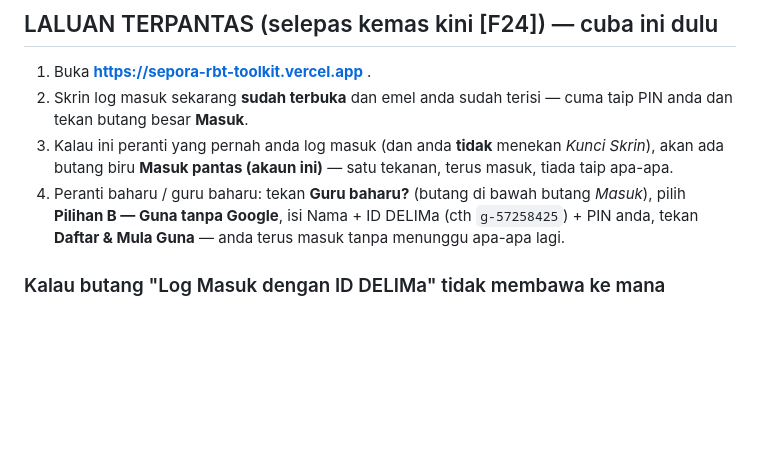
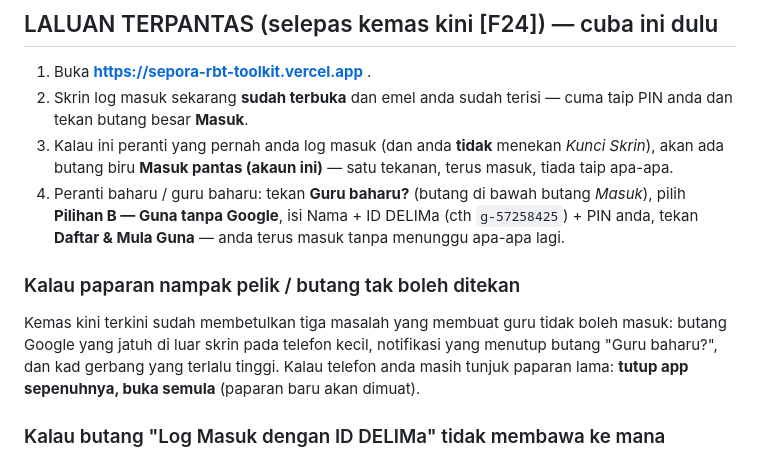
Before and after one commit to MWafi89/sepora-rbt-toolkit, a Markdown page: PANDUAN_MASUK.md, the part around the change. GitHub-like rendering; blank space fills up the shorter version.

Commit message:
doc: panduan guru - apa buat kalau paparan masih lama / butang tak boleh tekan

```diff
--- a/PANDUAN_MASUK.md
+++ b/PANDUAN_MASUK.md
@@ -16,6 +16,13 @@ Chrome/Edge → menu ⋮ → *Add to Home screen*).
    pilih **Pilihan B — Guna tanpa Google**, isi Nama + ID DELIMa (cth `g-57258425`) + PIN anda,
    tekan **Daftar & Mula Guna** — anda terus masuk tanpa menunggu apa-apa lagi.
 
+
+### Kalau paparan nampak pelik / butang tak boleh ditekan
+
+Kemas kini terkini sudah membetulkan tiga masalah yang membuat guru tidak boleh masuk:
+butang Google yang jatuh di luar skrin pada telefon kecil, notifikasi yang menutup butang
+"Guru baharu?", dan kad gerbang yang terlalu tinggi. Kalau telefon anda masih tunjuk
+paparan lama: **tutup app sepenuhnya, buka semula** (paparan baru akan dimuat).
 
 ### Kalau butang "Log Masuk dengan ID DELIMa" tidak membawa ke mana
 
```
